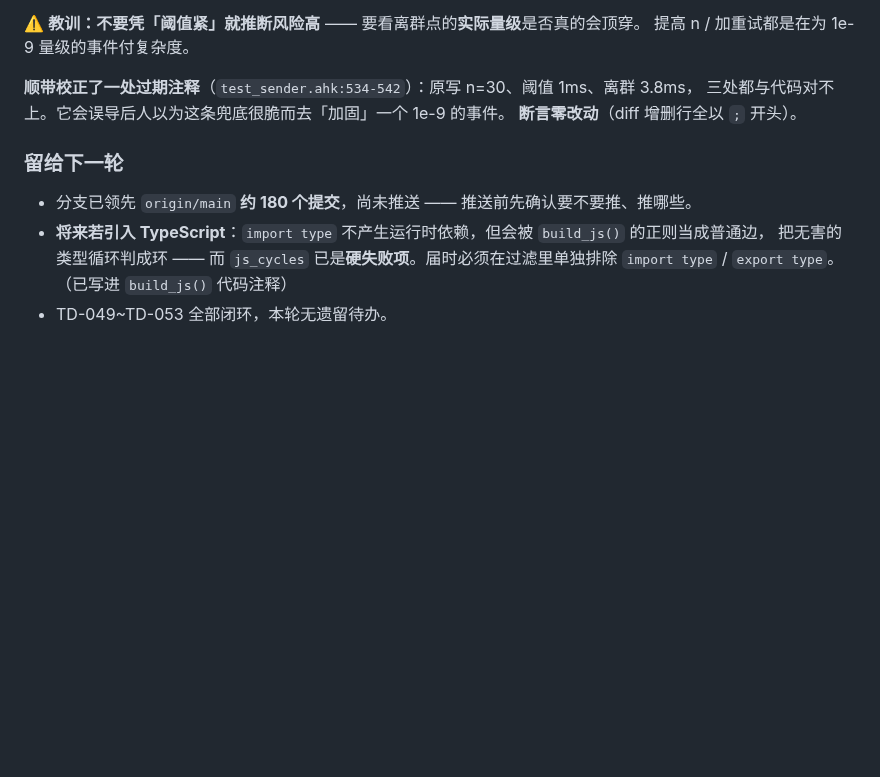
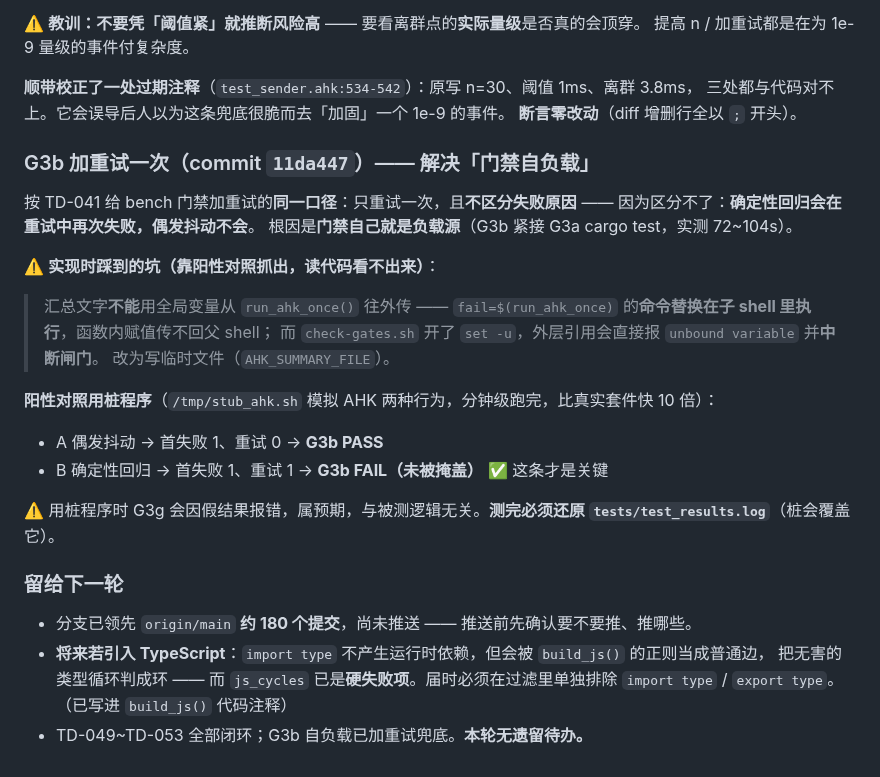
Before and after one commit to zyejf/AutoHotkeydemo, a Markdown page: .workbuddy-ai/memory/2026-09-17.md, the part around the change. Rendered like a GitHub page; blank space fills up the shorter version.

Commit message:
docs(memory): 记 G3b 重试改动与子 shell 传值的坑

```diff
--- a/.workbuddy-ai/memory/2026-09-17.md
+++ b/.workbuddy-ai/memory/2026-09-17.md
@@ -442,10 +442,29 @@ flaky 会换个地方继续爆。**
 三处都与代码对不上。它会误导后人以为这条兜底很脆而去「加固」一个 1e-9 的事件。
 **断言零改动**（diff 增删行全以 `;` 开头）。
 
+### G3b 加重试一次（commit `11da447`）—— 解决「门禁自负载」
+
+按 TD-041 给 bench 门禁加重试的**同一口径**：只重试一次，且**不区分失败原因** ——
+因为区分不了：**确定性回归会在重试中再次失败，偶发抖动不会**。
+根因是**门禁自己就是负载源**（G3b 紧接 G3a cargo test，实测 72~104s）。
+
+⚠️ **实现时踩到的坑（靠阳性对照抓出，读代码看不出来）**：
+> 汇总文字**不能**用全局变量从 `run_ahk_once()` 往外传 ——
+> `fail=$(run_ahk_once)` 的**命令替换在子 shell 里执行**，函数内赋值传不回父 shell；
+> 而 `check-gates.sh` 开了 `set -u`，外层引用会直接报 `unbound variable` 并**中断闸门**。
+> 改为写临时文件（`AHK_SUMMARY_FILE`）。
+
+**阳性对照用桩程序**（`/tmp/stub_ahk.sh` 模拟 AHK 两种行为，分钟级跑完，比真实套件快 10 倍）：
+- A 偶发抖动 → 首失败 1、重试 0 → **G3b PASS**
+- B 确定性回归 → 首失败 1、重试 1 → **G3b FAIL（未被掩盖）** ✅ 这条才是关键
+
+⚠️ 用桩程序时 G3g 会因假结果报错，属预期，与被测逻辑无关。**测完必须还原
+`tests/test_results.log`**（桩会覆盖它）。
+
 ### 留给下一轮
 
 - 分支已领先 `origin/main` **约 180 个提交**，尚未推送 —— 推送前先确认要不要推、推哪些。
 - **将来若引入 TypeScript**：`import type` 不产生运行时依赖，但会被 `build_js()` 的正则当成普通边，
   把无害的类型循环判成环 —— 而 `js_cycles` 已是**硬失败项**。届时必须在过滤里单独排除
   `import type` / `export type`。（已写进 `build_js()` 代码注释）
-- TD-049~TD-053 全部闭环，本轮无遗留待办。
+- TD-049~TD-053 全部闭环；G3b 自负载已加重试兜底。**本轮无遗留待办。**
```
